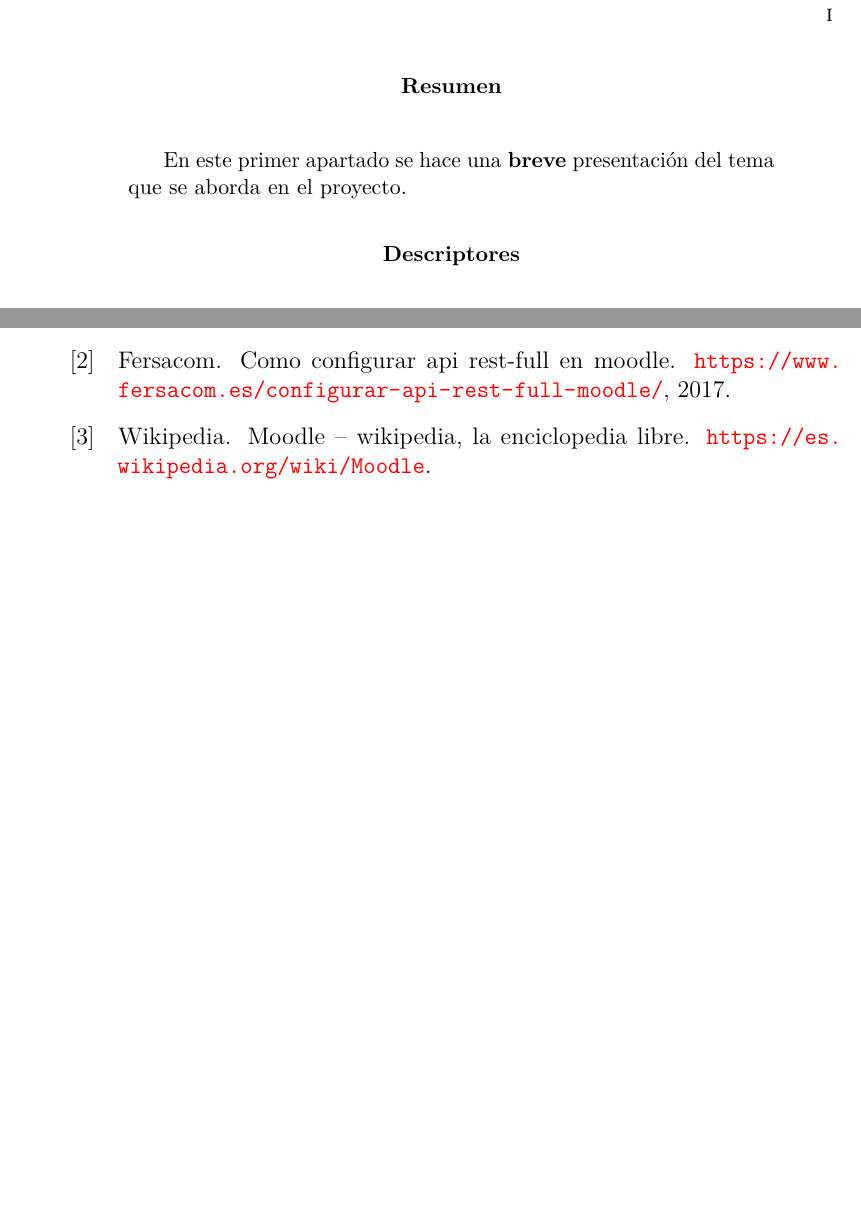
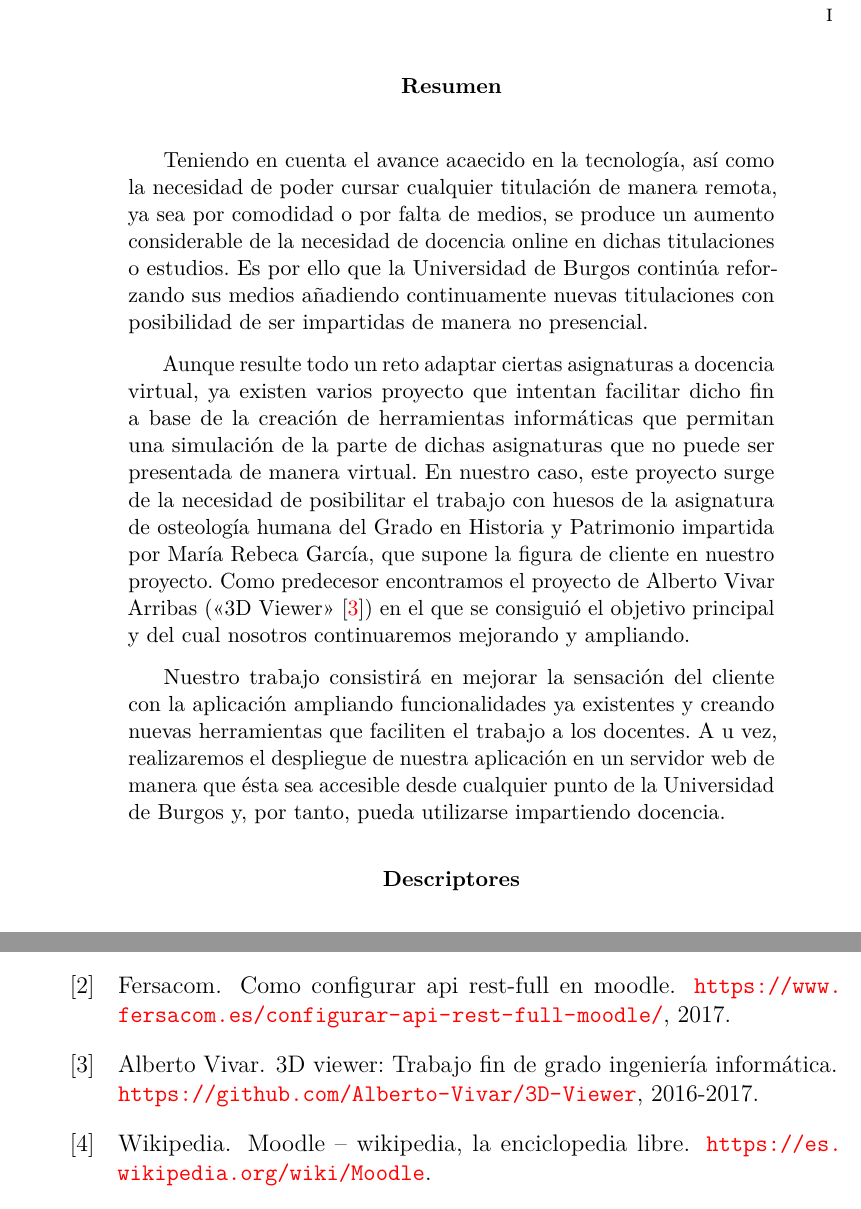
Before and after one commit to jmg0137/3D-Viewer-v2.0, a LaTeX book (Documentación/LaTex/memoria.tex): two parts of pages 7 and 35 of 35 before the commit and two parts of pages 7 and 35 of 36 after it, joined at a grey line, cut so that both start at the same text, the shorter picture padded with empty space. Compiled offline with pdfLaTeX.

Commit message:
Documentación Abstract

```diff
--- a/Documentación/LaTex/memoria.tex
+++ b/Documentación/LaTex/memoria.tex
@@ -424,7 +424,11 @@ D. José Francisco Díez Pastor
 % Abstract en castellano
 \renewcommand*\abstractname{Resumen}
 \begin{abstract}
-En este primer apartado se hace una \textbf{breve} presentación del tema que se aborda en el proyecto.
+Teniendo en cuenta el avance acaecido en la tecnología, así como la necesidad de poder cursar cualquier titulación de manera remota, ya sea por comodidad o por falta de medios, se produce un aumento considerable de la necesidad de docencia online en dichas titulaciones o estudios. Es por ello que la Universidad de Burgos continúa reforzando sus medios añadiendo continuamente nuevas titulaciones con posibilidad de ser impartidas de manera no presencial.
+
+Aunque resulte todo un reto adaptar ciertas asignaturas a docencia virtual, ya existen varios proyecto que intentan facilitar dicho fin a base de la creación de herramientas informáticas que permitan una simulación de la parte de dichas asignaturas que no puede ser presentada de manera virtual. En nuestro caso, este proyecto surge de la necesidad de posibilitar el trabajo con huesos de la asignatura de osteología humana del Grado en Historia y Patrimonio impartida por María Rebeca García, que supone la figura de cliente en nuestro proyecto. Como predecesor encontramos el proyecto de Alberto Vivar Arribas (<<3D Viewer>>~\cite{github:alberto-viewer}) en el que se consiguió el objetivo principal y del cual nosotros continuaremos mejorando y ampliando.
+
+Nuestro trabajo consistirá en mejorar la sensación del cliente con la aplicación ampliando funcionalidades ya existentes y creando nuevas herramientas que faciliten el trabajo a los docentes. A u vez, realizaremos el despliegue de nuestra aplicación en un servidor web de manera que ésta sea accesible desde cualquier punto de la Universidad de Burgos y, por tanto, pueda utilizarse impartiendo docencia.
 \end{abstract}
 
 \renewcommand*\abstractname{Descriptores}
```
